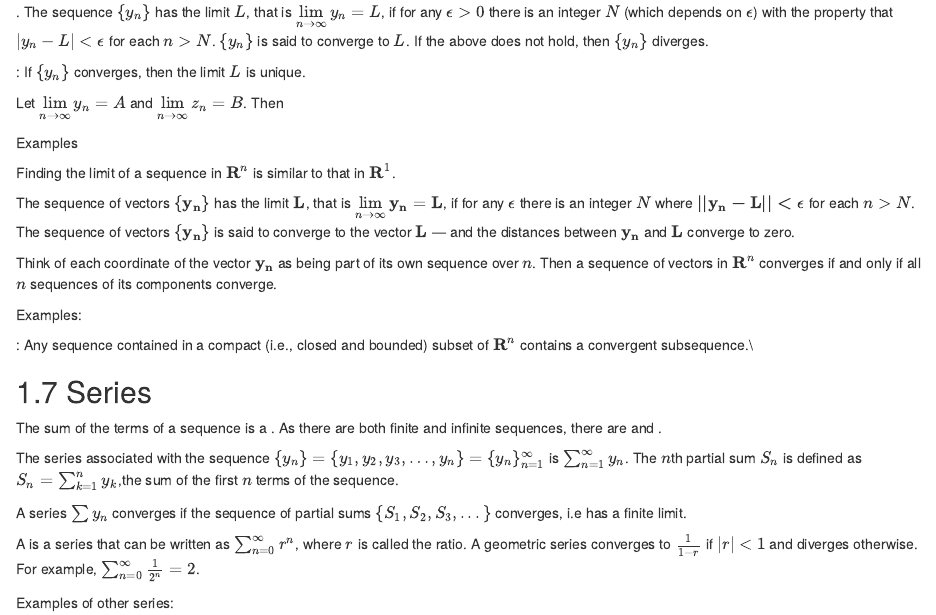
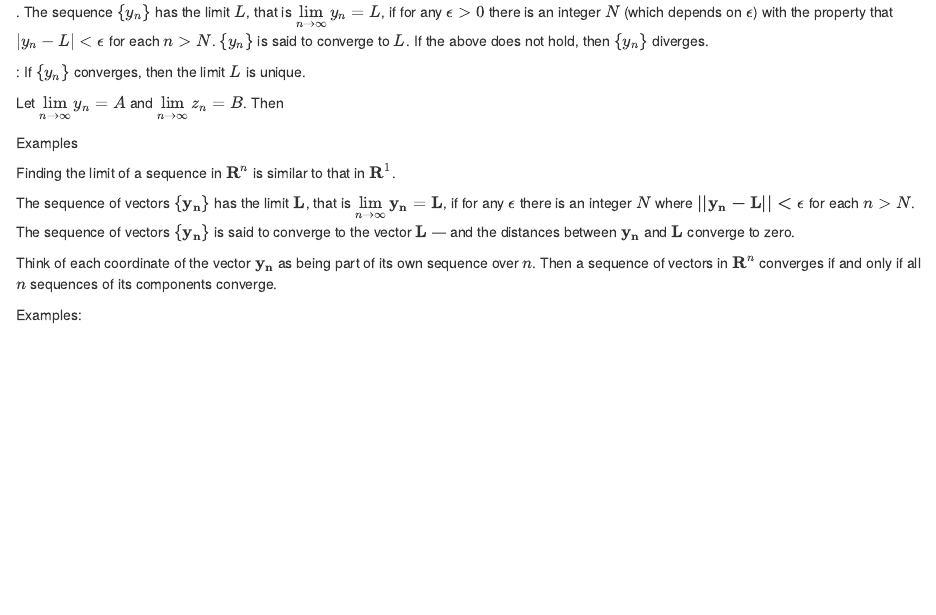
Before and after one commit to IQSS/prefresher, an R Markdown document (04_limits.Rmd): the page in a window 1100 px wide, from 2490 px down. Rendered offline with R 4.5, knitr and Pandoc, with nearby package versions; drawn as R Markdown's standard HTML page in place of the format the file asks for.

Commit message:
remove series and not very relevant sequence theorem

```diff
--- a/04_limits.Rmd
+++ b/04_limits.Rmd
@@ -199,33 +199,3 @@ Examples:
 		\item The sequence $\{ y_n \}$ where $y_n=\left( \frac{1}{n}, 2-\frac{1}{n^2} \right)$ converges to $(0,2)$.
 		\item The sequence $\{ y_n \}$ where $y_n=\left( \frac{1}{n}, (-1)^n \right)$ does not converge, since $\left\{ (-1)^n \right\}$ does not converge.
 \end{enumerate}
-
-\textbf{Bolzano-Weierstrass Theorem}: Any sequence contained in a compact (i.e., closed and bounded) subset of ${\bf R}^n$ contains a convergent subsequence.\\
-		\parbox[t]{4in}{Example: Take the sequence $\{ y_n \} =\left\{ (-1)^n \right\}$, which has two accumulating points, but no limit.  However, it is both closed and bounded.}
-\begin{comment}
-		\parbox{1.5in}{\,  {\includegraphics[width=1.5in]{bolzwei.eps}}}\\[12pt]
-		\end{comment}
-		\begin{comment}
-		\parbox[t]{4in}{The subsequence of $\{ y_n \}$ defined by taking $n=1,3,5,\ldots$ does have a limit: $-1$.}\parbox{1.5in}{\,  {\includegraphics[width=1.5in]{bolzwei1.eps}}}\\[12pt]
-
-\parbox[t]{4in}{As does the subsequence defined by taking $n=2,4,6,\ldots$, whose limit is $1$.}\parbox{1.5in}{\,  {\includegraphics[width=1.5in]{bolzwei2.eps}}}
-\end{comment}
-
-
-
-## Series
-
-The sum of the terms of a sequence is a \textbf{series}. As there are both finite and infinite sequences, there are   \textbf{finite} and \textbf{infinite series}.
-
-The series associated with the sequence $\{y_n\}=\{y_1, y_2,   y_3, \ldots, y_n\} = \{y_n\}_{n=1}^{\infty}$ is $\sum_{n=1}^{\infty} y_n$. The $n$th partial sum $S_n$ is defined as $S_n=\sum_{k=1}^n y_k$,the sum of the first $n$ terms of the sequence.
-
-\textbf{Convergence:} A series $\sum y_n$ converges if the sequence of partial sums $\{S_1, S_2, S_3, ...\}$ converges, i.e has a finite limit.
-
-A \textbf{geometric series} is a series that can be written as $\sum_{n=0}^{\infty} r^n$, where $r$ is called the ratio. A geometric series converges to $\frac{1}{1-r}$ if $|r|< 1$ and diverges otherwise. For example, $\sum_{n=0}^{\infty} \frac{1}{2^n} = 2$.
-
-Examples of other series:
-\begin{enumerate}
-		\item  $\sum_{n=0}^{\infty} \frac{1}{n!} = 1 + \frac{1}{1!} + \frac{1}{2!} + \frac{1}{3!} + \cdots = e$.\\
-		This one is especially useful in statistics and probability.
-		\item $\sum_{n=1}^{\infty} \frac{1}{n} = \frac{1}{1} + \frac{1}{2}  + \frac{1}{3} + \cdots = \infty$ (harmonic series)
-\end{enumerate}
```
